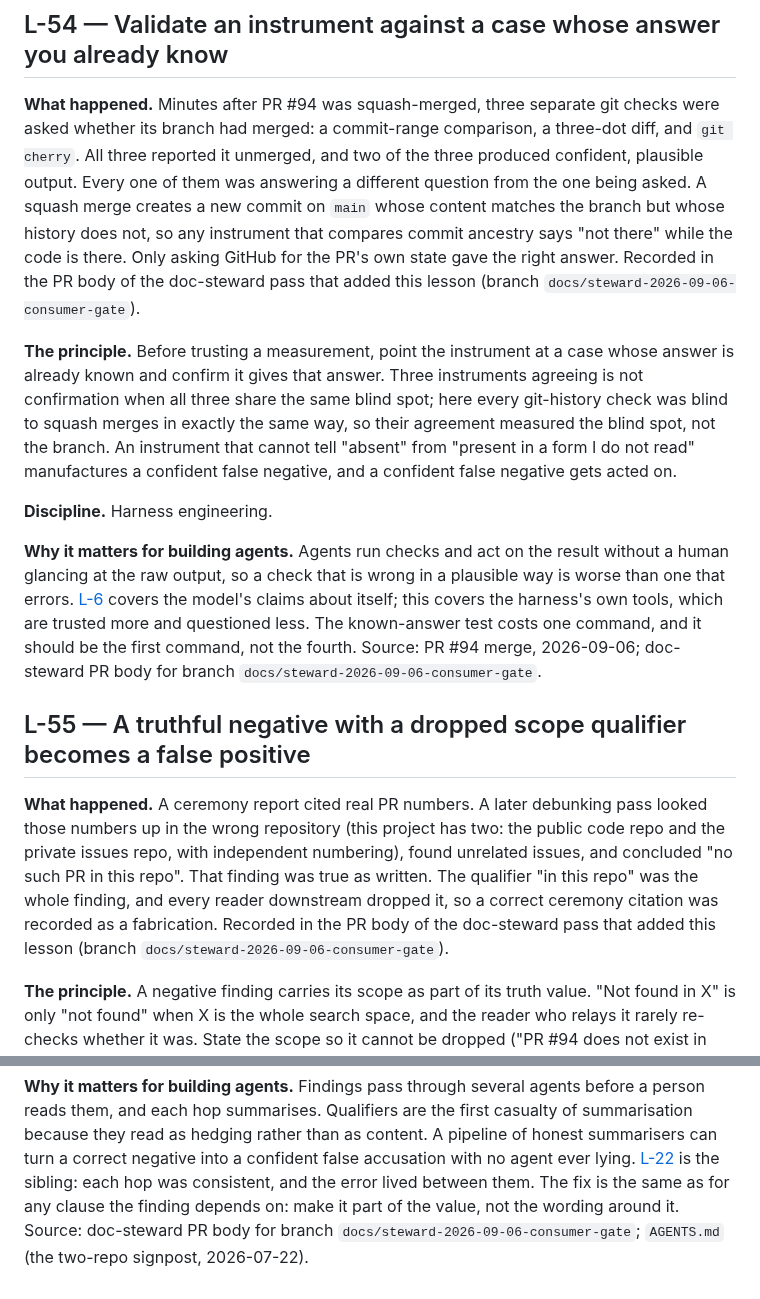
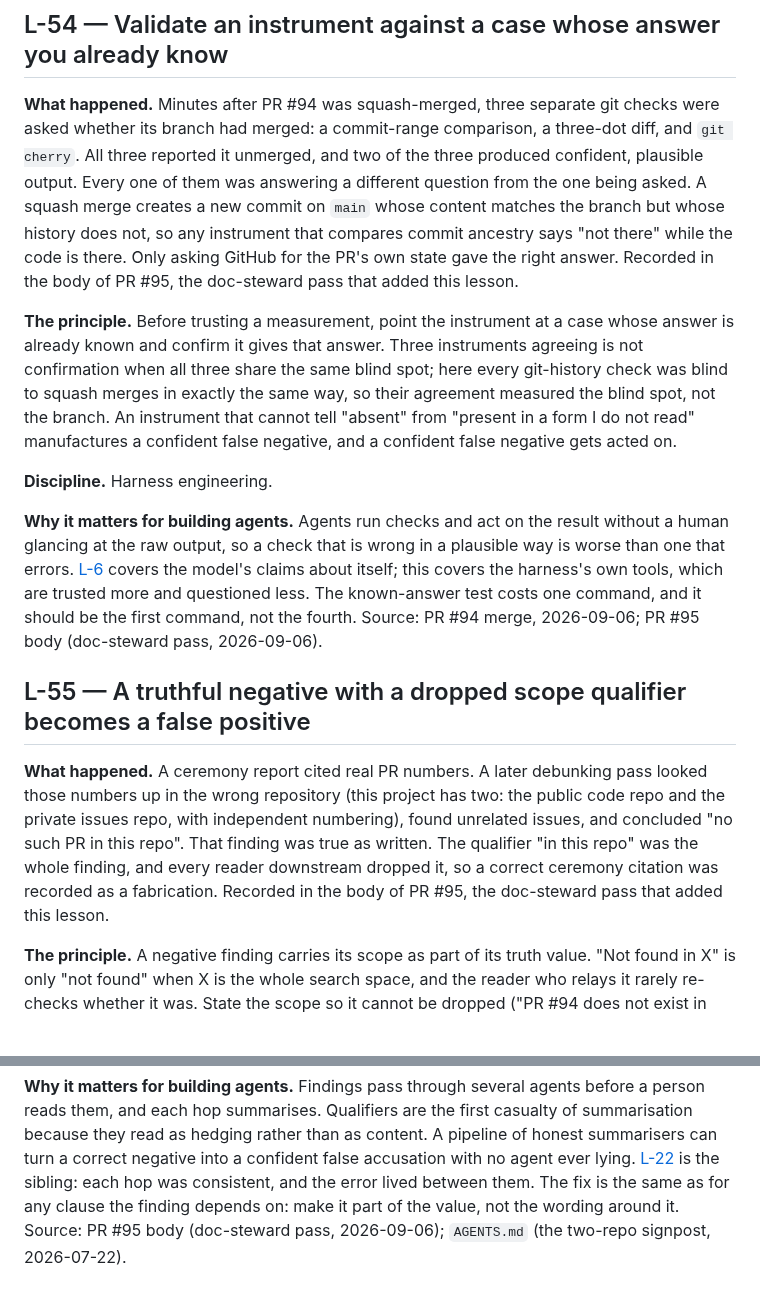
Before and after one commit to Cringely/spacemolt-harness, a Markdown page: docs/wiki/engineering-lessons.md, 2 parts joined by grey strips. GitHub-like rendering.

Commit message:
docs(lessons): cite PR #95 by number in L-54 and L-55

```diff
--- a/docs/wiki/engineering-lessons.md
+++ b/docs/wiki/engineering-lessons.md
@@ -640,22 +640,22 @@ Source: PR #94 (`feat(scheduler): gate new-issue filing on a live consumer probe
 
 ## L-54 — Validate an instrument against a case whose answer you already know
 
-**What happened.** Minutes after PR #94 was squash-merged, three separate git checks were asked whether its branch had merged: a commit-range comparison, a three-dot diff, and `git cherry`. All three reported it unmerged, and two of the three produced confident, plausible output. Every one of them was answering a different question from the one being asked. A squash merge creates a new commit on `main` whose content matches the branch but whose history does not, so any instrument that compares commit ancestry says "not there" while the code is there. Only asking GitHub for the PR's own state gave the right answer. Recorded in the PR body of the doc-steward pass that added this lesson (branch `docs/steward-2026-09-06-consumer-gate`).
+**What happened.** Minutes after PR #94 was squash-merged, three separate git checks were asked whether its branch had merged: a commit-range comparison, a three-dot diff, and `git cherry`. All three reported it unmerged, and two of the three produced confident, plausible output. Every one of them was answering a different question from the one being asked. A squash merge creates a new commit on `main` whose content matches the branch but whose history does not, so any instrument that compares commit ancestry says "not there" while the code is there. Only asking GitHub for the PR's own state gave the right answer. Recorded in the body of PR #95, the doc-steward pass that added this lesson.
 
 **The principle.** Before trusting a measurement, point the instrument at a case whose answer is already known and confirm it gives that answer. Three instruments agreeing is not confirmation when all three share the same blind spot; here every git-history check was blind to squash merges in exactly the same way, so their agreement measured the blind spot, not the branch. An instrument that cannot tell "absent" from "present in a form I do not read" manufactures a confident false negative, and a confident false negative gets acted on.
 
 **Discipline.** Harness engineering.
 
 **Why it matters for building agents.** Agents run checks and act on the result without a human glancing at the raw output, so a check that is wrong in a plausible way is worse than one that errors. [L-6](#l-6--self-reported-success-is-a-claim-not-a-fact) covers the model's claims about itself; this covers the harness's own tools, which are trusted more and questioned less. The known-answer test costs one command, and it should be the first command, not the fourth.
-Source: PR #94 merge, 2026-09-06; doc-steward PR body for branch `docs/steward-2026-09-06-consumer-gate`.
+Source: PR #94 merge, 2026-09-06; PR #95 body (doc-steward pass, 2026-09-06).
 
 ## L-55 — A truthful negative with a dropped scope qualifier becomes a false positive
 
-**What happened.** A ceremony report cited real PR numbers. A later debunking pass looked those numbers up in the wrong repository (this project has two: the public code repo and the private issues repo, with independent numbering), found unrelated issues, and concluded "no such PR in this repo". That finding was true as written. The qualifier "in this repo" was the whole finding, and every reader downstream dropped it, so a correct ceremony citation was recorded as a fabrication. Recorded in the PR body of the doc-steward pass that added this lesson (branch `docs/steward-2026-09-06-consumer-gate`).
+**What happened.** A ceremony report cited real PR numbers. A later debunking pass looked those numbers up in the wrong repository (this project has two: the public code repo and the private issues repo, with independent numbering), found unrelated issues, and concluded "no such PR in this repo". That finding was true as written. The qualifier "in this repo" was the whole finding, and every reader downstream dropped it, so a correct ceremony citation was recorded as a fabrication. Recorded in the body of PR #95, the doc-steward pass that added this lesson.
 
 **The principle.** A negative finding carries its scope as part of its truth value. "Not found in X" is only "not found" when X is the whole search space, and the reader who relays it rarely re-checks whether it was. State the scope so it cannot be dropped ("PR #94 does not exist in `Cringely/spacemolt`; it exists in `Cringely/spacemolt-harness`"), or search the whole space before writing a negative at all. When two namespaces share a number format, every bare number is ambiguous and every negative about one is a hazard.
 
 **Discipline.** Harness engineering.
 
 **Why it matters for building agents.** Findings pass through several agents before a person reads them, and each hop summarises. Qualifiers are the first casualty of summarisation because they read as hedging rather than as content. A pipeline of honest summarisers can turn a correct negative into a confident false accusation with no agent ever lying. [L-22](#l-22--each-component-was-consistent-the-contradiction-lived-between-them) is the sibling: each hop was consistent, and the error lived between them. The fix is the same as for any clause the finding depends on: make it part of the value, not the wording around it.
-Source: doc-steward PR body for branch `docs/steward-2026-09-06-consumer-gate`; `AGENTS.md` (the two-repo signpost, 2026-07-22).
+Source: PR #95 body (doc-steward pass, 2026-09-06); `AGENTS.md` (the two-repo signpost, 2026-07-22).
```
